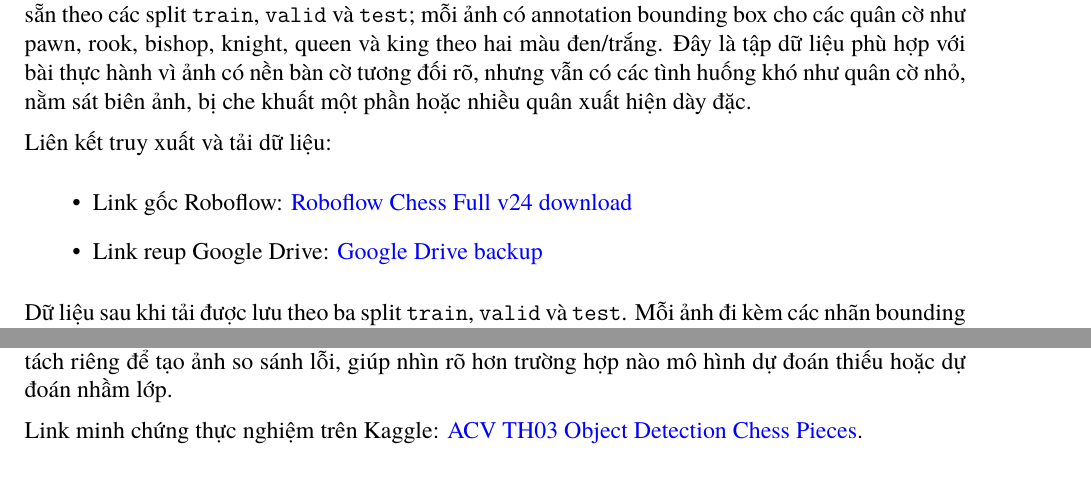
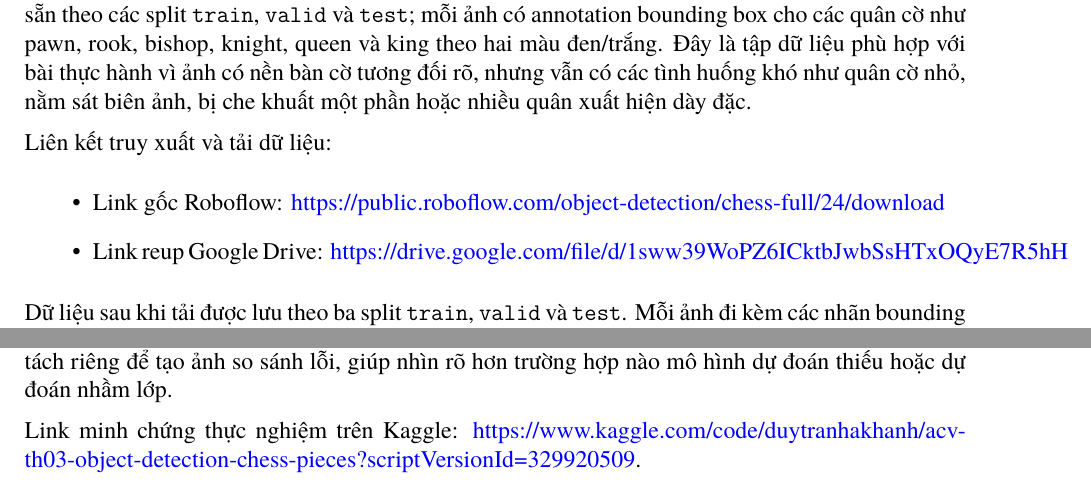
Before and after one commit to tthongbos/AdvancedMachineLearning, a LaTeX document (acv/TH/TH_3/Myopia_25C11067_25C11035_th03/doc/bao_cao_th03.tex): two parts of pages 3 and 7 of 14, joined at a grey line, cut so that both start at the same text. Compiled offline with XeLaTeX.

Commit message:
th03: update href label in report
re gen report

```diff
--- a/acv/TH/TH_3/Myopia_25C11067_25C11035_th03/doc/bao_cao_th03.tex
+++ b/acv/TH/TH_3/Myopia_25C11067_25C11035_th03/doc/bao_cao_th03.tex
@@ -102,8 +102,8 @@ Bộ dữ liệu được chọn là \textbf{Chess Pieces 416x416 Augmented} tr
 
 Liên kết truy xuất và tải dữ liệu:
 \begin{itemize}[leftmargin=1.2cm]
-    \item Link gốc Roboflow: \href{https://public.roboflow.com/object-detection/chess-full/24/download}{Roboflow Chess Full v24 download}
-    \item Link reup Google Drive: \href{https://drive.google.com/file/d/1sww39WoPZ6ICktbJwbSsHTxOQyE7R5hH/view?usp=sharing}{Google Drive backup}
+    \item Link gốc Roboflow: \href{https://public.roboflow.com/object-detection/chess-full/24/download}{https://public.roboflow.com/object-detection/chess-full/24/download}
+    \item Link reup Google Drive: \href{https://drive.google.com/file/d/1sww39WoPZ6ICktbJwbSsHTxOQyE7R5hH/view?usp=sharing}{https://drive.google.com/file/d/1sww39WoPZ6ICktbJwbSsHTxOQyE7R5hH}
 \end{itemize}
 
 Dữ liệu sau khi tải được lưu theo ba split \texttt{train}, \texttt{valid} và \texttt{test}. Mỗi ảnh đi kèm các nhãn bounding box tuyệt đối theo dạng \texttt{x1,y1,x2,y2,class\_id}. Khi huấn luyện, nhóm chuyển dữ liệu sang các định dạng phù hợp với từng mô hình:
@@ -189,7 +189,7 @@ Quy trình thực nghiệm của bài được thực hiện theo các bước:
 
 Nhóm chọn 5 ảnh test tiêu biểu để so sánh giữa ba mô hình. Các ảnh này được lấy từ cùng một danh sách test image nhằm đảm bảo tính công bằng khi so sánh. Ngoài ra, hai ảnh khó nhất còn được tách riêng để tạo ảnh so sánh lỗi, giúp nhìn rõ hơn trường hợp nào mô hình dự đoán thiếu hoặc dự đoán nhầm lớp.
 
-Link minh chứng thực nghiệm trên Kaggle: \href{https://www.kaggle.com/code/duytranhakhanh/acv-th03-object-detection-chess-pieces?scriptVersionId=329920509}{ACV TH03 Object Detection Chess Pieces}.
+Link minh chứng thực nghiệm trên Kaggle: \href{https://www.kaggle.com/code/duytranhakhanh/acv-th03-object-detection-chess-pieces?scriptVersionId=329920509}{https://www.kaggle.com/code/duytranhakhanh/acv-th03-object-detection-chess-pieces?scriptVersionId=329920509}.
 
 \section{Kết quả và nhận xét}
 
```
Also changed, not shown: 1 other file.
